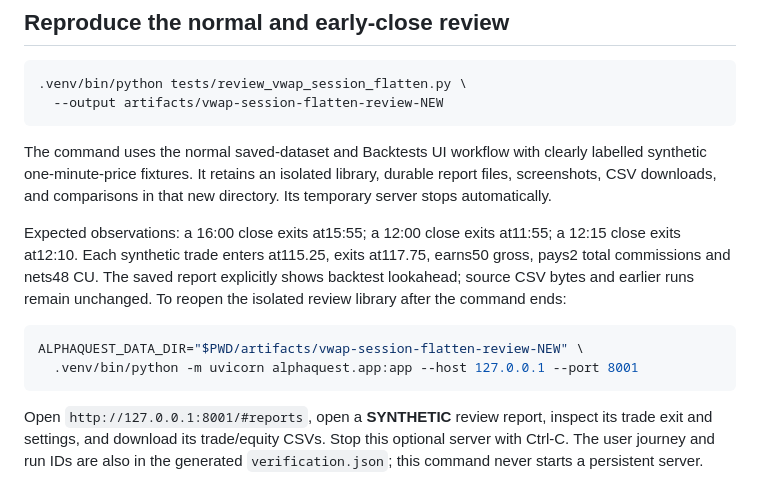
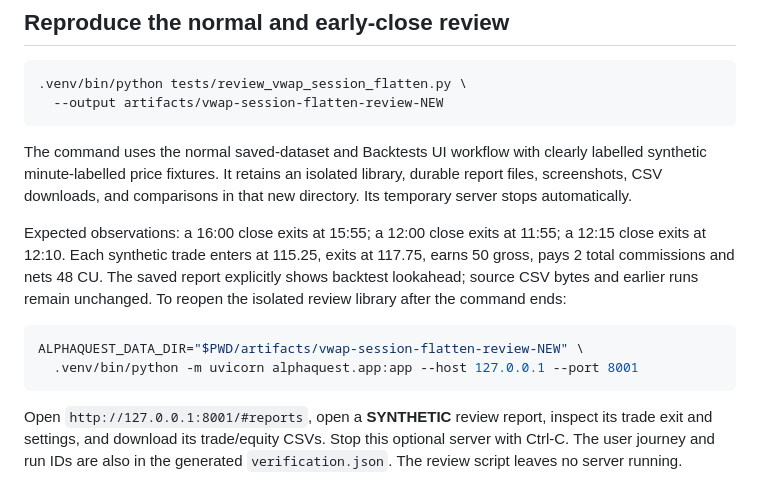
Before and after one commit to yuxuantan/alphaquest-research-engine-2, a Markdown page: docs/strategies/vwap_pullback_risk_sizing.md, the part around the change. Drawn GitHub-style.

Commit message:
Clarify VWAP session flattening review instructions

````diff
--- a/docs/strategies/vwap_pullback_risk_sizing.md
+++ b/docs/strategies/vwap_pullback_risk_sizing.md
@@ -191,13 +191,13 @@ prepares the future session context required for this declared lookahead.
 ```
 
 The command uses the normal saved-dataset and Backtests UI workflow with
-clearly labelled synthetic one-minute-price fixtures. It retains an isolated
+clearly labelled synthetic minute-labelled price fixtures. It retains an isolated
 library, durable report files, screenshots, CSV downloads, and comparisons in
 that new directory. Its temporary server stops automatically.
 
-Expected observations: a 16:00 close exits at15:55; a 12:00 close exits at11:55;
-a 12:15 close exits at12:10. Each synthetic trade enters at115.25, exits at117.75,
-earns50 gross, pays2 total commissions and nets48 CU. The saved report explicitly
+Expected observations: a 16:00 close exits at 15:55; a 12:00 close exits at 11:55;
+a 12:15 close exits at 12:10. Each synthetic trade enters at 115.25, exits at 117.75,
+earns 50 gross, pays 2 total commissions and nets 48 CU. The saved report explicitly
 shows backtest lookahead; source CSV bytes and earlier runs remain unchanged.
 To reopen the isolated review library after the command ends:
 
@@ -209,4 +209,4 @@ ALPHAQUEST_DATA_DIR="$PWD/artifacts/vwap-session-flatten-review-NEW" \
 Open `http://127.0.0.1:8001/#reports`, open a **SYNTHETIC** review report,
 inspect its trade exit and settings, and download its trade/equity CSVs.
 Stop this optional server with Ctrl-C. The user journey and run IDs are also
-in the generated `verification.json`; this command never starts a persistent server.
+in the generated `verification.json`. The review script leaves no server running.
````
